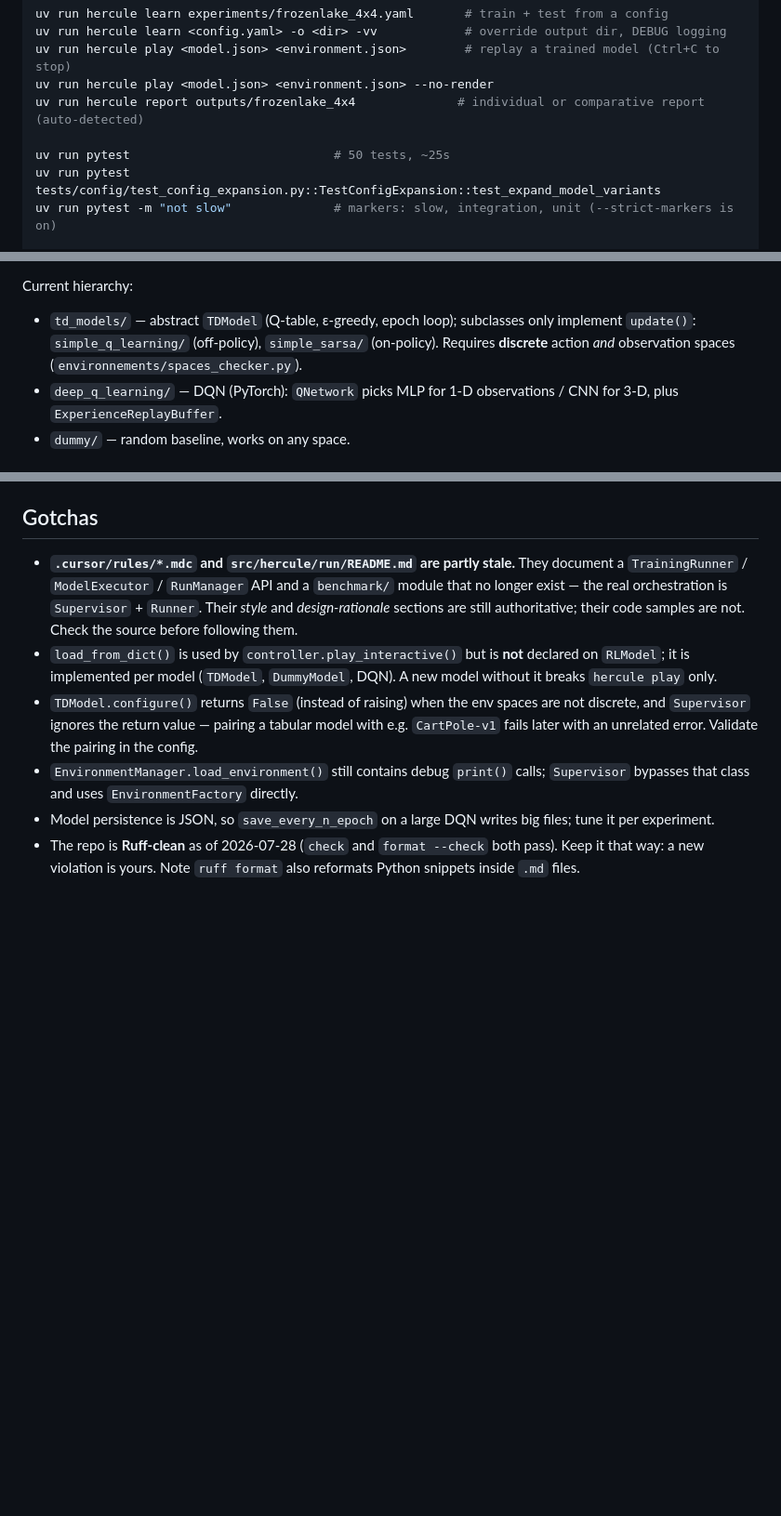
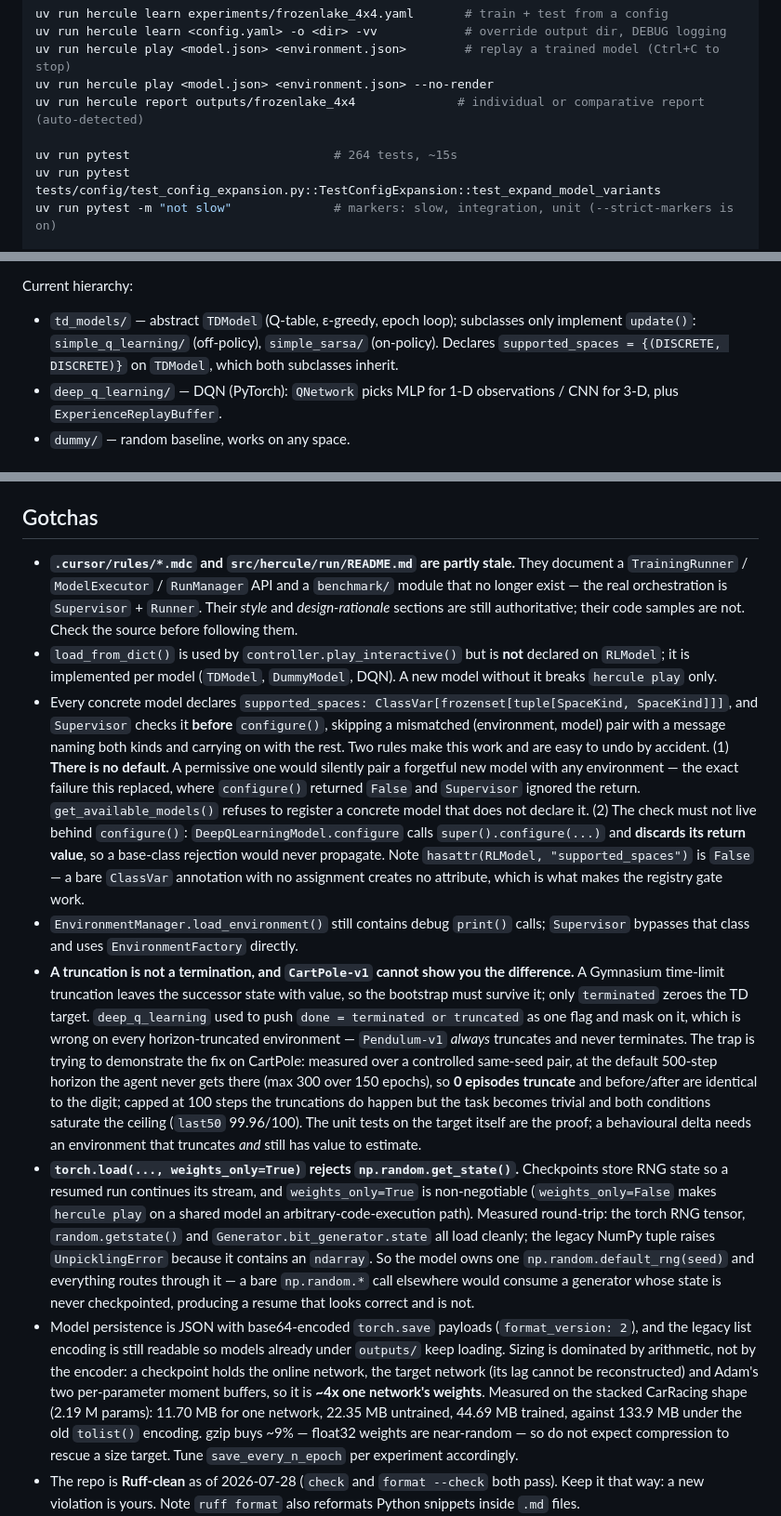
Before and after one commit to ID2L/hercule, a Markdown page: CLAUDE.md, 3 parts joined by grey strips. Shown at 93% size. Rendered like a GitHub page; blank space fills up the shorter version.

Commit message:
docs: record what this feature measured
Replaces the gotcha about configure() returning False with the mechanism that
now supersedes it, and adds three findings that cost real time to establish:
torch.load(weights_only=True) rejects np.random.get_state() but accepts the
Generator's bit_generator state; checkpoint size is ~4x one network's weights by
arithmetic, so compression cannot rescue a size target; and CartPole-v1 cannot
demonstrate the truncation fix at all -- at its default horizon no episode
truncates, and capped low enough to truncate the task saturates its ceiling.

Also corrects the test count, which read 50 and is 264.

Co-Authored-By: Claude Opus 5 (1M context) <noreply@anthropic.com>

```diff
--- a/CLAUDE.md
+++ b/CLAUDE.md
@@ -30,7 +30,7 @@ uv run hercule play <model.json> <environment.json>        # replay a trained mo
 uv run hercule play <model.json> <environment.json> --no-render
 uv run hercule report outputs/frozenlake_4x4              # individual or comparative report (auto-detected)
 
-uv run pytest                            # 50 tests, ~25s
+uv run pytest                            # 264 tests, ~15s
 uv run pytest tests/config/test_config_expansion.py::TestConfigExpansion::test_expand_model_variants
 uv run pytest -m "not slow"              # markers: slow, integration, unit (--strict-markers is on)
 
@@ -100,8 +100,8 @@ resolves through that registry, and YAML `models[].name` is the same key.
 
 Current hierarchy:
 - `td_models/` — abstract `TDModel` (Q-table, ε-greedy, epoch loop); subclasses only implement `update()`:
-  `simple_q_learning/` (off-policy), `simple_sarsa/` (on-policy). Requires **discrete** action *and* observation
-  spaces (`environnements/spaces_checker.py`).
+  `simple_q_learning/` (off-policy), `simple_sarsa/` (on-policy). Declares
+  `supported_spaces = {(DISCRETE, DISCRETE)}` on `TDModel`, which both subclasses inherit.
 - `deep_q_learning/` — DQN (PyTorch): `QNetwork` picks MLP for 1-D observations / CNN for 3-D, plus
   `ExperienceReplayBuffer`.
 - `dummy/` — random baseline, works on any space.
@@ -267,12 +267,41 @@ end user reads.
   samples are not. Check the source before following them.
 - `load_from_dict()` is used by `controller.play_interactive()` but is **not** declared on `RLModel`; it is
   implemented per model (`TDModel`, `DummyModel`, DQN). A new model without it breaks `hercule play` only.
-- `TDModel.configure()` returns `False` (instead of raising) when the env spaces are not discrete, and
-  `Supervisor` ignores the return value — pairing a tabular model with e.g. `CartPole-v1` fails later with an
-  unrelated error. Validate the pairing in the config.
+- Every concrete model declares `supported_spaces: ClassVar[frozenset[tuple[SpaceKind, SpaceKind]]]`, and
+  `Supervisor` checks it **before** `configure()`, skipping a mismatched (environment, model) pair with a message
+  naming both kinds and carrying on with the rest. Two rules make this work and are easy to undo by accident.
+  (1) **There is no default.** A permissive one would silently pair a forgetful new model with any environment —
+  the exact failure this replaced, where `configure()` returned `False` and `Supervisor` ignored the return.
+  `get_available_models()` refuses to register a concrete model that does not declare it. (2) The check must not
+  live behind `configure()`: `DeepQLearningModel.configure` calls `super().configure(...)` and **discards its
+  return value**, so a base-class rejection would never propagate. Note `hasattr(RLModel, "supported_spaces")` is
+  `False` — a bare `ClassVar` annotation with no assignment creates no attribute, which is what makes the
+  registry gate work.
 - `EnvironmentManager.load_environment()` still contains debug `print()` calls; `Supervisor` bypasses that class
   and uses `EnvironmentFactory` directly.
-- Model persistence is JSON, so `save_every_n_epoch` on a large DQN writes big files; tune it per experiment.
+- **A truncation is not a termination, and `CartPole-v1` cannot show you the difference.** A Gymnasium time-limit
+  truncation leaves the successor state with value, so the bootstrap must survive it; only `terminated` zeroes
+  the TD target. `deep_q_learning` used to push `done = terminated or truncated` as one flag and mask on it,
+  which is wrong on every horizon-truncated environment — `Pendulum-v1` *always* truncates and never terminates.
+  The trap is trying to demonstrate the fix on CartPole: measured over a controlled same-seed pair, at the
+  default 500-step horizon the agent never gets there (max 300 over 150 epochs), so **0 episodes truncate** and
+  before/after are identical to the digit; capped at 100 steps the truncations do happen but the task becomes
+  trivial and both conditions saturate the ceiling (`last50` 99.96/100). The unit tests on the target itself are
+  the proof; a behavioural delta needs an environment that truncates *and* still has value to estimate.
+- **`torch.load(..., weights_only=True)` rejects `np.random.get_state()`.** Checkpoints store RNG state so a
+  resumed run continues its stream, and `weights_only=True` is non-negotiable (`weights_only=False` makes
+  `hercule play` on a shared model an arbitrary-code-execution path). Measured round-trip: the torch RNG tensor,
+  `random.getstate()` and `Generator.bit_generator.state` all load cleanly; the legacy NumPy tuple raises
+  `UnpicklingError` because it contains an `ndarray`. So the model owns one `np.random.default_rng(seed)` and
+  everything routes through it — a bare `np.random.*` call elsewhere would consume a generator whose state is
+  never checkpointed, producing a resume that looks correct and is not.
+- Model persistence is JSON with base64-encoded `torch.save` payloads (`format_version: 2`), and the legacy
+  list encoding is still readable so models already under `outputs/` keep loading. Sizing is dominated by
+  arithmetic, not by the encoder: a checkpoint holds the online network, the target network (its lag cannot be
+  reconstructed) and Adam's two per-parameter moment buffers, so it is **~4x one network's weights**. Measured on
+  the stacked CarRacing shape (2.19 M params): 11.70 MB for one network, 22.35 MB untrained, 44.69 MB trained,
+  against 133.9 MB under the old `tolist()` encoding. gzip buys ~9% — float32 weights are near-random — so do
+  not expect compression to rescue a size target. Tune `save_every_n_epoch` per experiment accordingly.
 - The repo is **Ruff-clean** as of 2026-07-28 (`check` and `format --check` both pass). Keep it that way: a new
   violation is yours. Note `ruff format` also reformats Python snippets inside `.md` files.
 - CLI output is emoji-heavy (`🎯 📊 ✅ …`). `harden_output_streams()` in `cli/main.py` runs from the group
```
